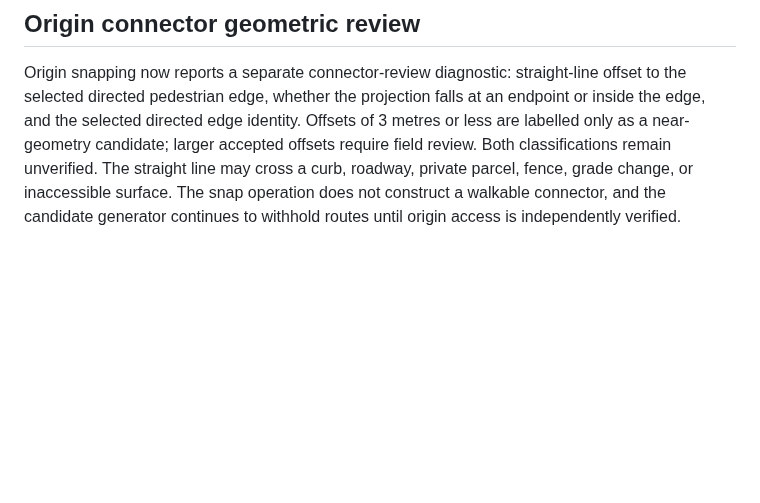
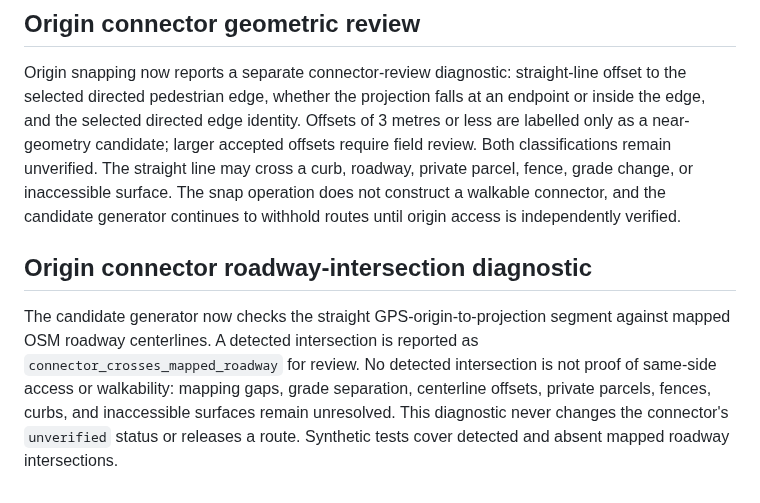
Before and after one commit to updog27/step-x-step, a Markdown page: docs/pedestrian-network-prototype.md, the part around the change. GitHub-like rendering; blank space fills up the shorter version.

Commit message:
Document origin connector roadway review

```diff
--- a/docs/pedestrian-network-prototype.md
+++ b/docs/pedestrian-network-prototype.md
@@ -372,3 +372,8 @@ The offline graph audit now compares terminal nodes (weak degree one) across sep
 ## Origin connector geometric review
 
 Origin snapping now reports a separate connector-review diagnostic: straight-line offset to the selected directed pedestrian edge, whether the projection falls at an endpoint or inside the edge, and the selected directed edge identity. Offsets of 3 metres or less are labelled only as a near-geometry candidate; larger accepted offsets require field review. Both classifications remain unverified. The straight line may cross a curb, roadway, private parcel, fence, grade change, or inaccessible surface. The snap operation does not construct a walkable connector, and the candidate generator continues to withhold routes until origin access is independently verified.
+
+
+## Origin connector roadway-intersection diagnostic
+
+The candidate generator now checks the straight GPS-origin-to-projection segment against mapped OSM roadway centerlines. A detected intersection is reported as `connector_crosses_mapped_roadway` for review. No detected intersection is not proof of same-side access or walkability: mapping gaps, grade separation, centerline offsets, private parcels, fences, curbs, and inaccessible surfaces remain unresolved. This diagnostic never changes the connector's `unverified` status or releases a route. Synthetic tests cover detected and absent mapped roadway intersections.
```
